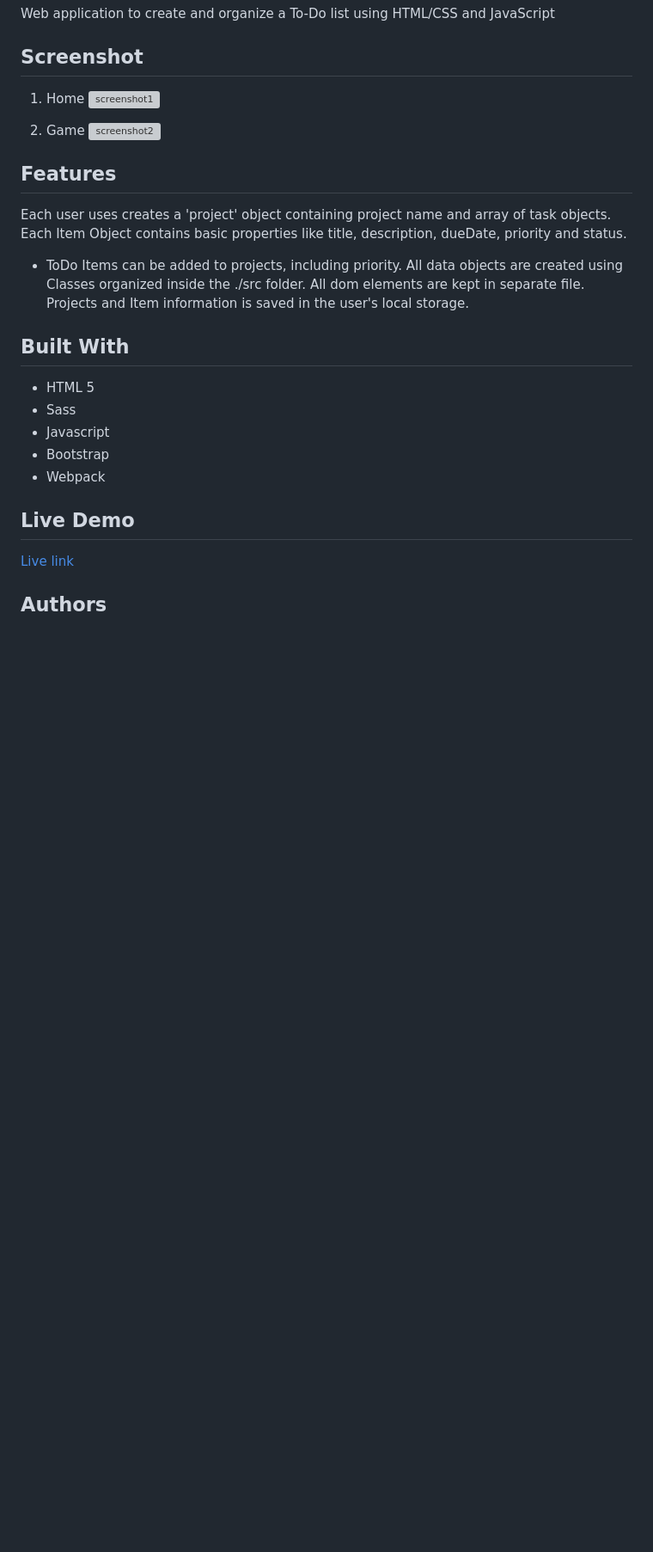
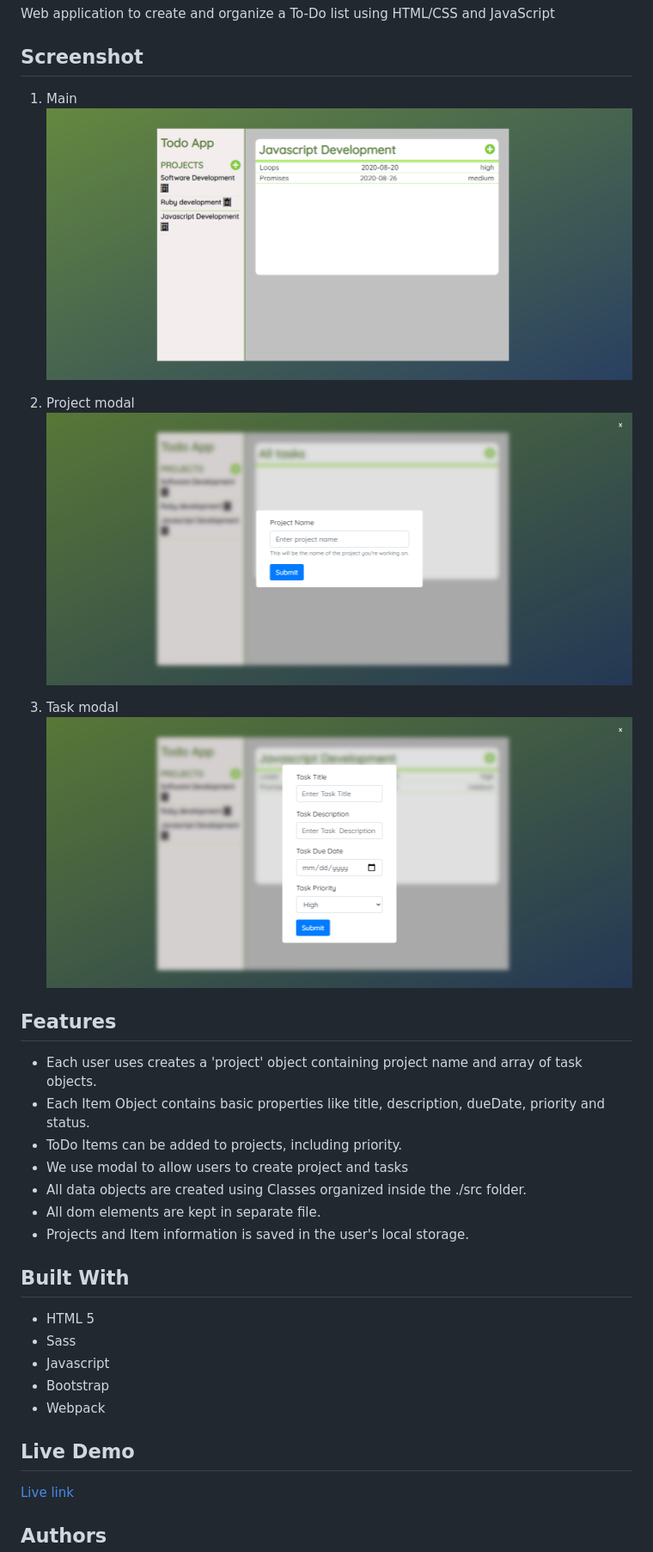
Before and after one commit to hillarioh/JS-Todo-App, a Markdown page: README.md, the part around the change. Shown at 86% size. Drawn GitHub-style; pictures changed too: images/main.png (added), images/pname.png (added), images/task.png (added); blank space fills up the shorter version; grey boxes are pictures that could not be loaded.

Commit message:
add screenshot

```diff
--- a/README.md
+++ b/README.md
@@ -2,20 +2,24 @@
 Web application to create and organize a To-Do list using HTML/CSS and JavaScript
 ## Screenshot
 
-1. Home
-![screenshot1](./images/intro.png)
+1. Main
+![screenshot1](./images/main.png)
 
-2. Game
-![screenshot2](./images/game.png)
+2. Project modal
+![screenshot2](./images/pname.png)
+
+3. Task modal
+![screenshot2](./images/task.png)
 
 
 ## Features
-Each user uses creates a 'project' object containing project name and array of task objects.
-Each Item Object contains basic properties like title, description, dueDate, priority and status.
+- Each user uses creates a 'project' object containing project name and array of task objects.
+- Each Item Object contains basic properties like title, description, dueDate, priority and status.
 - ToDo Items can be added to projects, including priority.
-All data objects are created using Classes organized inside the ./src folder.
-All dom elements are kept in separate file.
-Projects and Item information is saved in the user's local storage.
+- We use modal to allow users to create project and tasks
+- All data objects are created using Classes organized inside the ./src folder.
+- All dom elements are kept in separate file.
+- Projects and Item information is saved in the user's local storage.
 
 
 ## Built With
```
Also changed, not shown: 1 other file.
